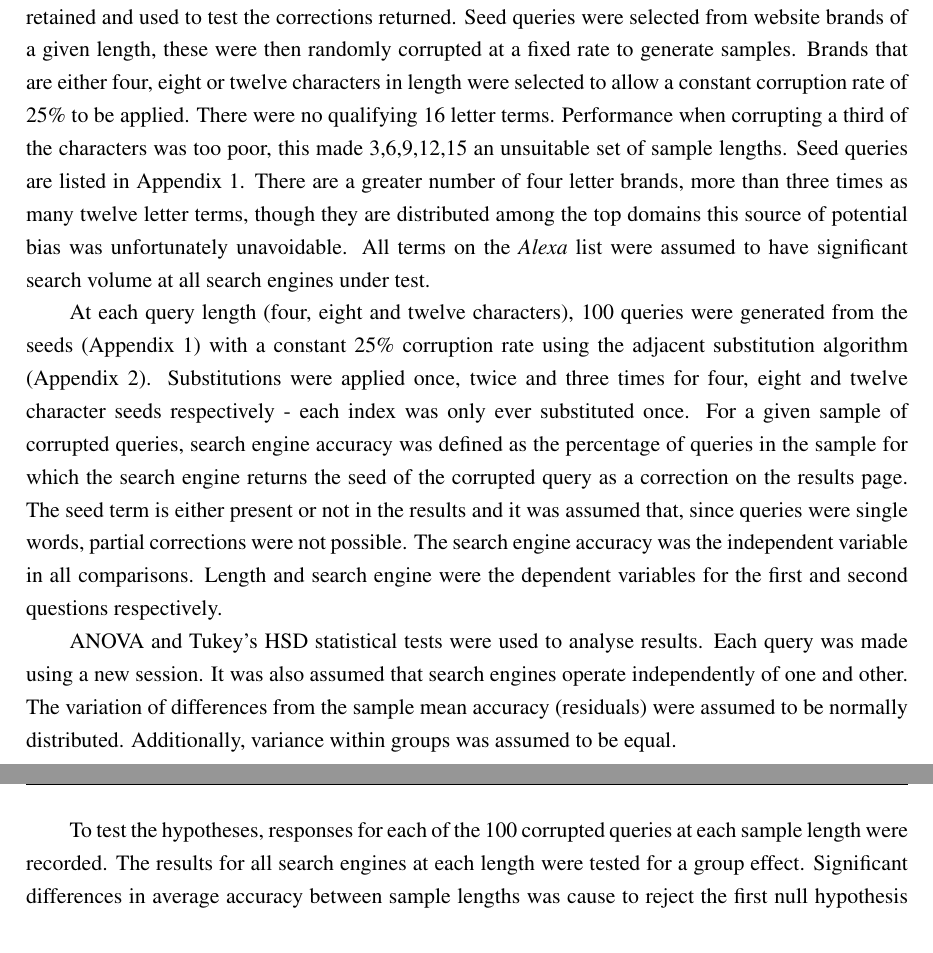
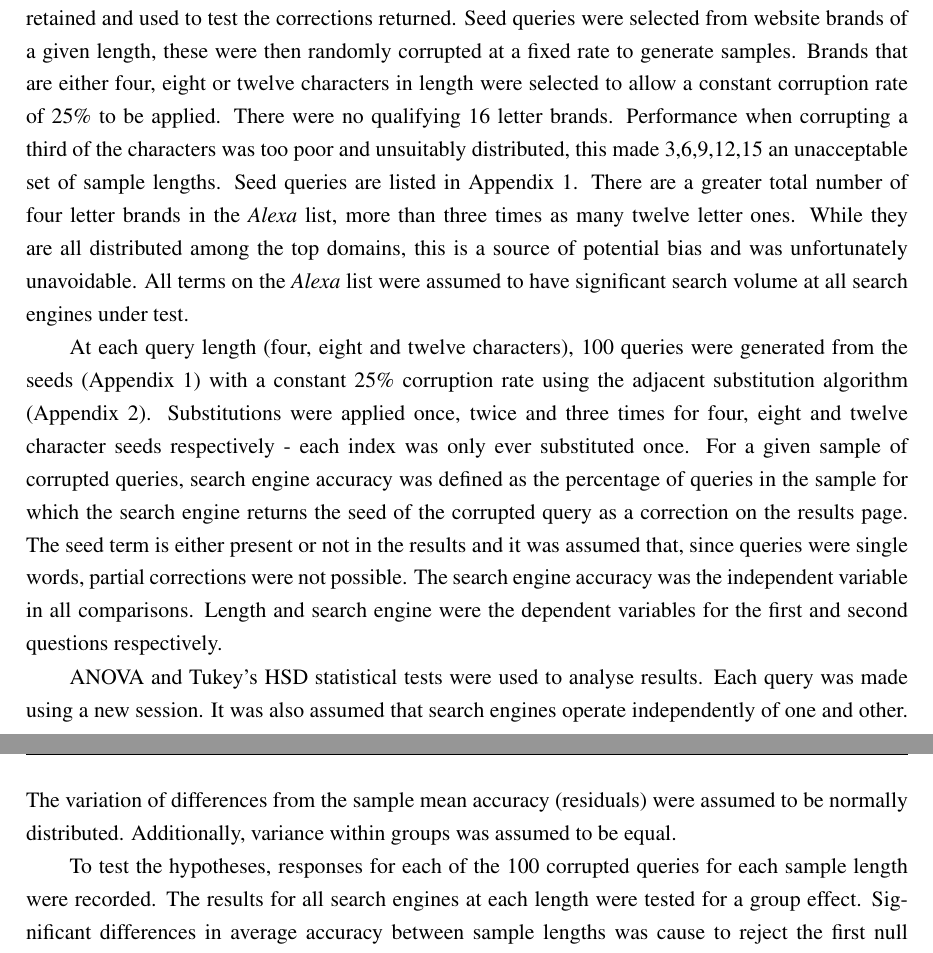
Before and after one commit to charlieegan3/spelling-correction-paper, a LaTeX thesis (cs4040report.tex): two parts of pages 5 and 6 of 16, joined at a grey line, cut so that both start at the same text. Compiled offline with pdfLaTeX; a LaTeX package or settings file that is missing is left out.

Commit message:
Proof reading Experimental Design section

```diff
--- a/cs4040report.tex
+++ b/cs4040report.tex
@@ -70,13 +70,13 @@ In response to the research questions, two null hypotheses were set for the stud
 \end{itemize}
 
 \noindent
-The target population for the study was: all probable user search queries that are the result of one or more typographical errors. Elements at each sample length were based on seed queries, seeds were retained and used to test the corrections returned. Seed queries were selected from website brands of a given length, these were then randomly corrupted at a fixed rate to generate samples. Brands that are either four, eight or twelve characters in length were selected to allow a constant corruption rate of 25\% to be applied. There were no qualifying 16 letter terms. Performance when corrupting a third of the characters was too poor, this made 3,6,9,12,15 an unsuitable set of sample lengths. Seed queries are listed in Appendix 1. There are a greater number of four letter brands, more than three times as many twelve letter terms, though they are distributed among the top domains this source of potential bias was unfortunately unavoidable. All terms on the \textit{Alexa} list were assumed to have significant search volume at all search engines under test.
+The target population for the study was: all probable user search queries that are the result of one or more typographical errors. Elements at each sample length were based on seed queries, seeds were retained and used to test the corrections returned. Seed queries were selected from website brands of a given length, these were then randomly corrupted at a fixed rate to generate samples. Brands that are either four, eight or twelve characters in length were selected to allow a constant corruption rate of 25\% to be applied. There were no qualifying 16 letter brands. Performance when corrupting a third of the characters was too poor and unsuitably distributed, this made 3,6,9,12,15 an unacceptable set of sample lengths. Seed queries are listed in Appendix 1. There are a greater total number of four letter brands in the \textit{Alexa} list, more than three times as many twelve letter ones. While they are all distributed among the top domains, this is a source of potential bias and was unfortunately unavoidable. All terms on the \textit{Alexa} list were assumed to have significant search volume at all search engines under test.
 
 At each query length (four, eight and twelve characters), 100 queries were generated from the seeds (Appendix 1) with a constant 25\% corruption rate using the adjacent substitution algorithm (Appendix 2). Substitutions were applied once, twice and three times for four, eight and twelve character seeds respectively - each index was only ever substituted once. For a given sample of corrupted queries, search engine accuracy was defined as the percentage of queries in the sample for which the search engine returns the seed of the corrupted query as a correction on the results page. The seed term is either present or not in the results and it was assumed that, since queries were single words, partial corrections were not possible. The search engine accuracy was the independent variable in all comparisons. Length and search engine were the dependent variables for the first and second questions respectively.
 
 ANOVA and Tukey's HSD statistical tests were used to analyse results. Each query was made using a new session. It was also assumed that search engines operate independently of one and other. The variation of differences from the sample mean accuracy (residuals) were assumed to be normally distributed. Additionally, variance within groups was assumed to be equal.
 
-To test the hypotheses, responses for each of the 100 corrupted queries at each sample length were recorded. The results for all search engines at each length were tested for a group effect. Significant differences in average accuracy between sample lengths was cause to reject the first null hypothesis \textbf{H1}.
+To test the hypotheses, responses for each of the 100 corrupted queries for each sample length were recorded. The results for all search engines at each length were tested for a group effect. Significant differences in average accuracy between sample lengths was cause to reject the first null hypothesis \textbf{H1}.
 
 To address the second question, using the same set of results, an average score for each search engine was calculated using the results for all lengths. If the differences between these averages were found to be significant, then this would have been cause to reject \textbf{H2}.
 
```
